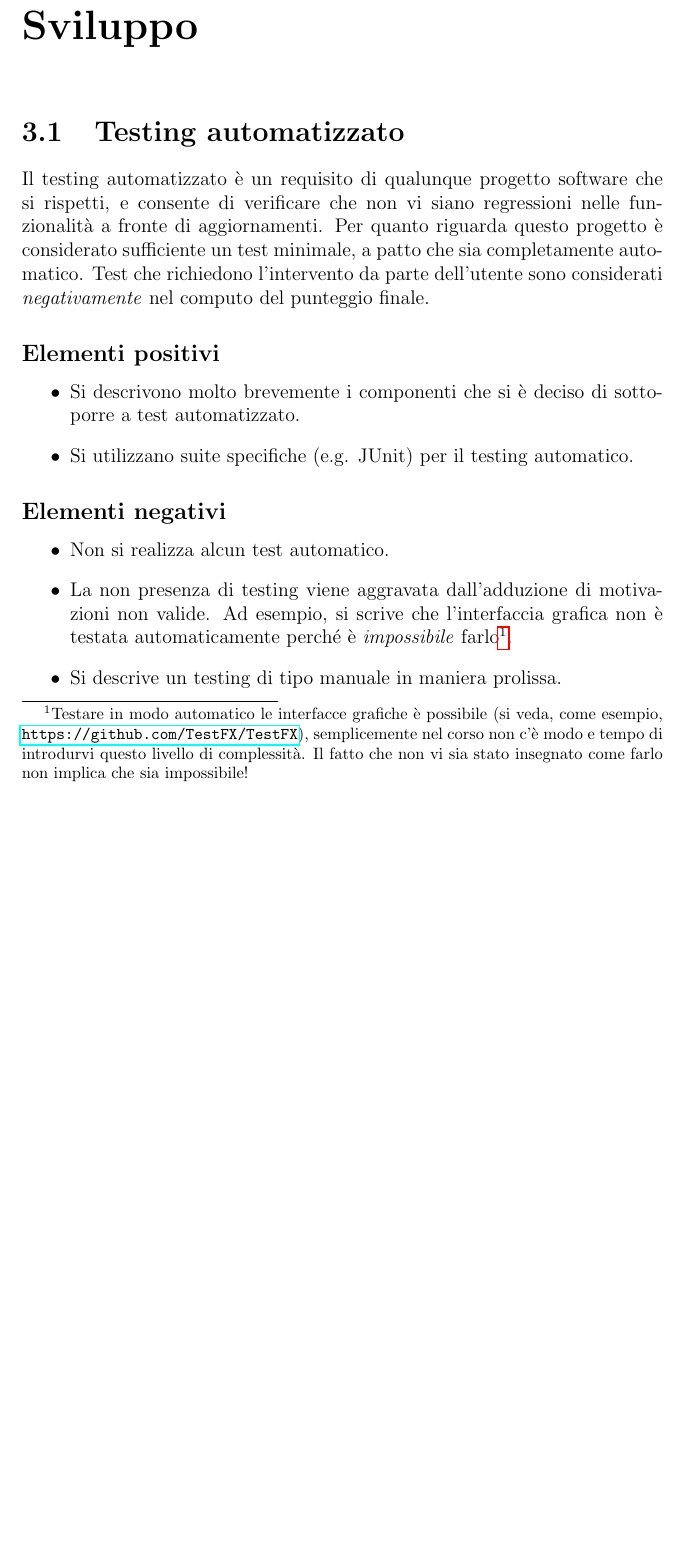
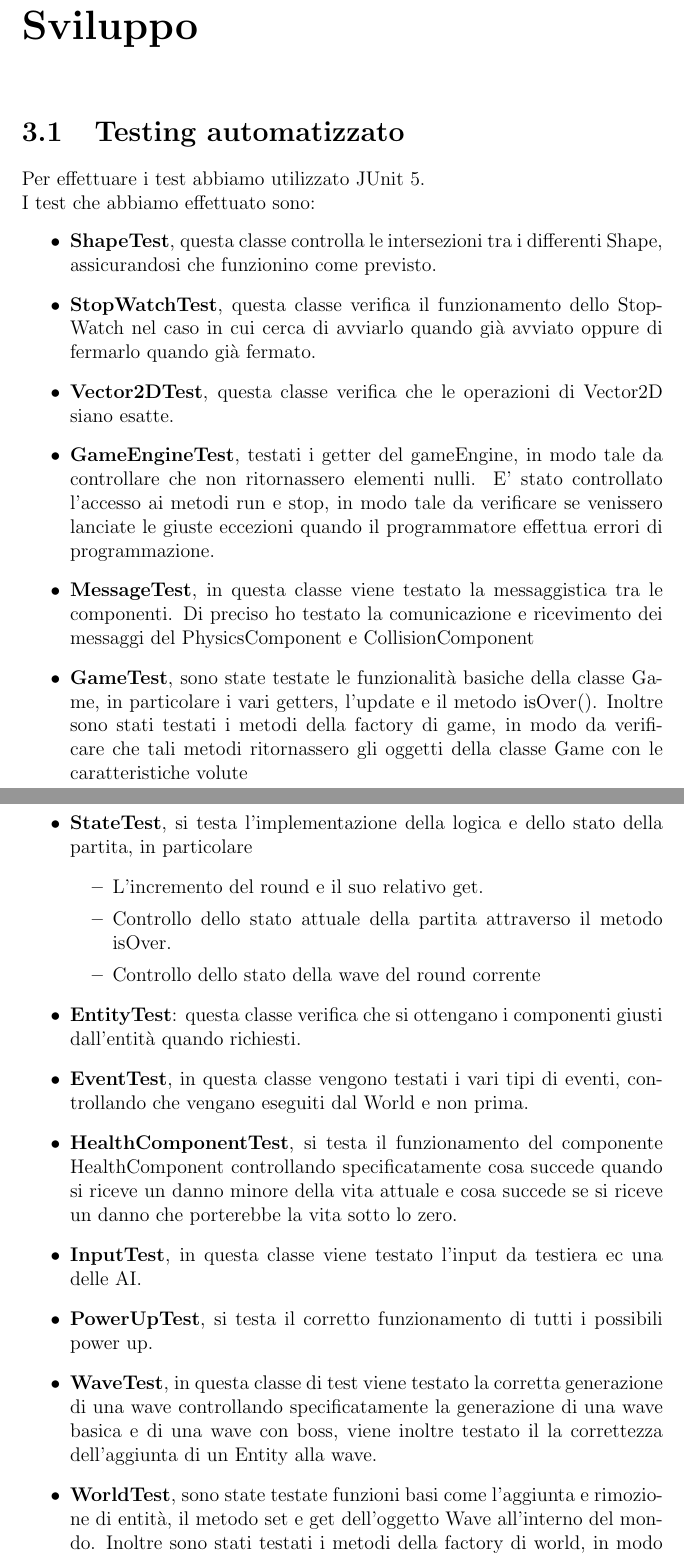
Before and after one commit to nicolodaddabbo/OOP22-t2s-game, a LaTeX document (report/13-template.tex): part of page 32 of 37 before the commit and two parts of pages 32 and 33 of 38 after it, the two joined at a grey line, cut so that both start at the same text, the shorter picture padded with empty space. Compiled offline with pdfLaTeX.

Commit message:
[REPORT] added section Testing Automatizzato

```diff
--- a/report/13-template.tex
+++ b/report/13-template.tex
@@ -523,22 +523,29 @@ Il suo utilizzo è esemplificato in \Cref{img:observer}
 \chapter{Sviluppo}
 \section{Testing automatizzato}
 
-Il testing automatizzato è un requisito di qualunque progetto software che si rispetti, e consente di verificare che non vi siano regressioni nelle funzionalità a fronte di aggiornamenti.
-%
-Per quanto riguarda questo progetto è considerato sufficiente un test minimale, a patto che sia completamente automatico.
-%
-Test che richiedono l'intervento da parte dell'utente sono considerati \textit{negativamente} nel computo del punteggio finale.
+Per effettuare i test abbiamo utilizzato JUnit 5.
+\\I test che abbiamo effettuato sono:
+\begin{itemize}
+	\item \textbf{ShapeTest}, questa classe controlla le intersezioni tra i differenti Shape, assicurandosi che funzionino come previsto.
+	\item \textbf{StopWatchTest}, questa classe verifica il funzionamento dello StopWatch nel caso in cui cerca di avviarlo quando già avviato oppure di fermarlo quando già fermato.
+	\item \textbf{Vector2DTest}, questa classe verifica che le operazioni di Vector2D siano esatte.
+	\item \textbf{GameEngineTest}, testati i getter del gameEngine, in modo tale da controllare che non ritornassero elementi nulli. E' stato controllato l'accesso ai metodi run e stop, in modo tale da verificare se venissero lanciate le giuste eccezioni quando il programmatore effettua errori di programmazione.
+	\item \textbf{MessageTest}, in questa classe viene testato la messaggistica tra le componenti. Di preciso ho testato la comunicazione e ricevimento dei messaggi del PhysicsComponent e CollisionComponent
+	\item \textbf{GameTest}, sono state testate le funzionalità basiche della classe Game, in particolare i vari getters, l'update e il metodo isOver(). Inoltre sono stati testati i metodi della factory di game, in modo da verificare che tali metodi ritornassero gli oggetti della classe Game con le caratteristiche volute
+	\item \textbf{StateTest}, si testa l'implementazione della logica e dello stato della partita, in particolare
+        \begin{itemize}
+    	    \item L'incremento del round e il suo relativo get.
+            \item Controllo dello stato attuale della partita attraverso il metodo isOver.
+            \item Controllo dello stato della wave del round corrente
+    	\end{itemize}
+	\item \textbf{EntityTest}: questa classe verifica che si ottengano i componenti giusti dall’entità quando richiesti.
+	\item \textbf{EventTest}, in questa classe vengono testati i vari tipi di eventi, controllando che vengano eseguiti dal World e non prima.
+	\item \textbf{HealthComponentTest}, si testa il funzionamento del componente HealthComponent controllando specificatamente cosa succede quando si riceve un danno minore della vita attuale e cosa succede se si riceve un danno che porterebbe la vita sotto lo zero.
+	\item \textbf{InputTest}, in questa classe viene testato l’input da testiera ec una delle AI.
+	\item \textbf{PowerUpTest}, si testa il corretto funzionamento di tutti i possibili power up.
+	\item \textbf{WaveTest}, in questa classe di test viene testato la corretta generazione di una wave controllando specificatamente la generazione di una wave basica e di una wave con boss, viene inoltre testato il la correttezza dell’aggiunta di un Entity alla wave.
+	\item \textbf{WorldTest}, sono state testate funzioni basi come l'aggiunta e rimozione di entità, il metodo set e get dell'oggetto  Wave all'interno del mondo. Inoltre sono stati testati i metodi della factory di world, in modo da verificare che tali metodo ritornassero world con le caratteristiche volute
+\end{itemize}
+Dal punto di vista della grafica non sono stati svolti test automatizzati visto che la totalità della renderizzazione grafica è stata affidata al componente Canvas di JavaFX e al suo GraphicContext, risultavano quindi veramente minime le funzionalità da testare. Inoltre ciò che doveva essere visibile alla grafica veniva prelevato dal controller e altri eventuali test sarebbero stati solo ripetizioni di test già effettuati.
 
-\subsection*{Elementi positivi}
 
-\begin{itemize}
- \item Si descrivono molto brevemente i componenti che si è deciso di sottoporre a test automatizzato.
- \item Si utilizzano suite specifiche (e.g. JUnit) per il testing automatico.
-\end{itemize}
-
-\subsection*{Elementi negativi}
-\begin{itemize}
- \item Non si realizza alcun test automatico.
- \item La non presenza di testing viene aggravata dall'adduzione di motivazioni non valide. Ad esempio, si scrive che l'interfaccia grafica non è testata automaticamente perché è \emph{impossibile} farlo\footnote{Testare in modo automatico le interfacce grafiche è possibile (si veda, come esempio, \url{https://github.com/TestFX/TestFX}), semplicemente nel corso non c'è modo e tempo di introdurvi questo livello di complessità. Il fatto che non vi sia stato insegnato come farlo non implica che sia impossibile!}.
- \item Si descrive un testing di tipo manuale in maniera prolissa.
- \item Si descrivono test effettuati manualmente che sarebbero potuti essere automatizzati, ad esempio scrivendo che si è usata l'applicazione manualmente.
```
Also changed, not shown: report/13-template.tex (3 more changed lines).
